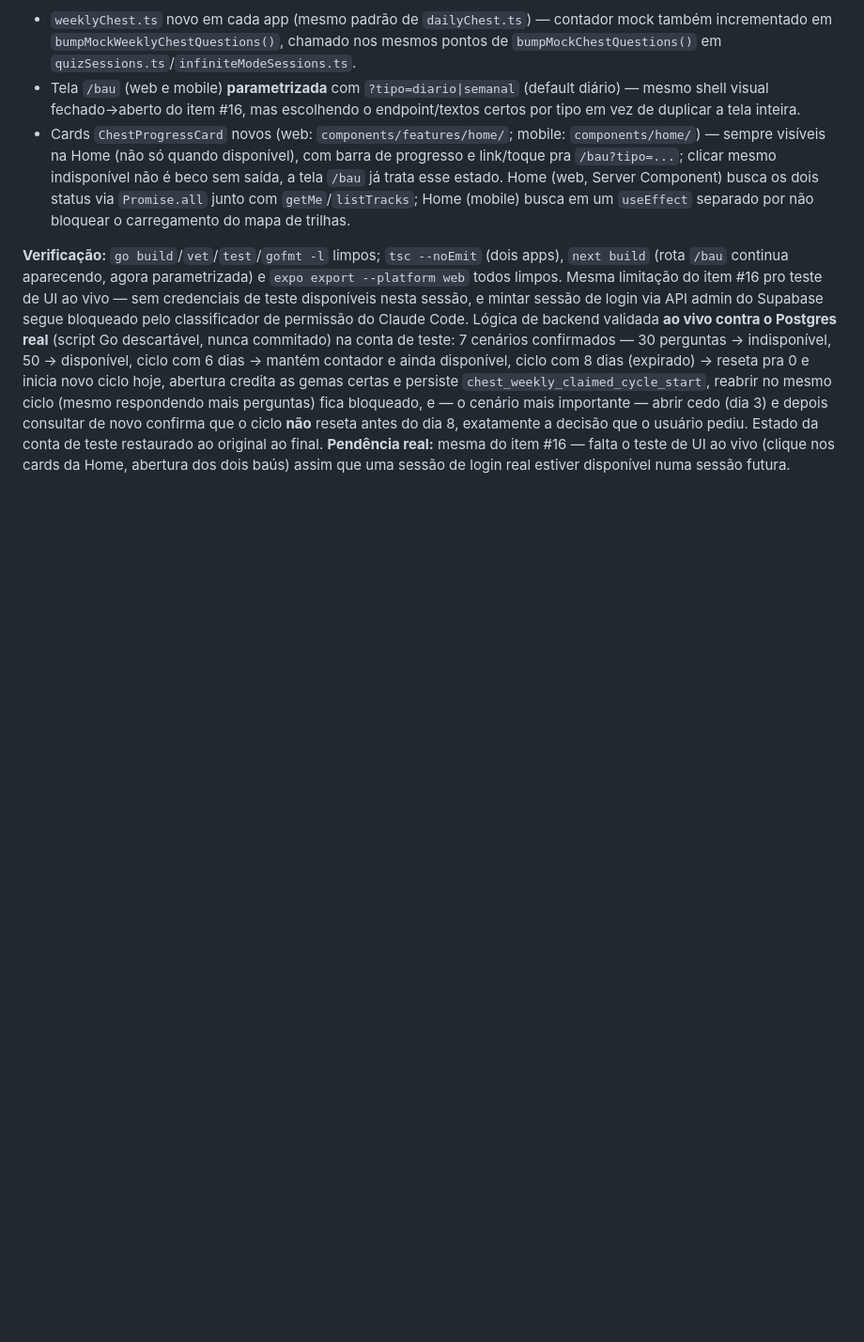
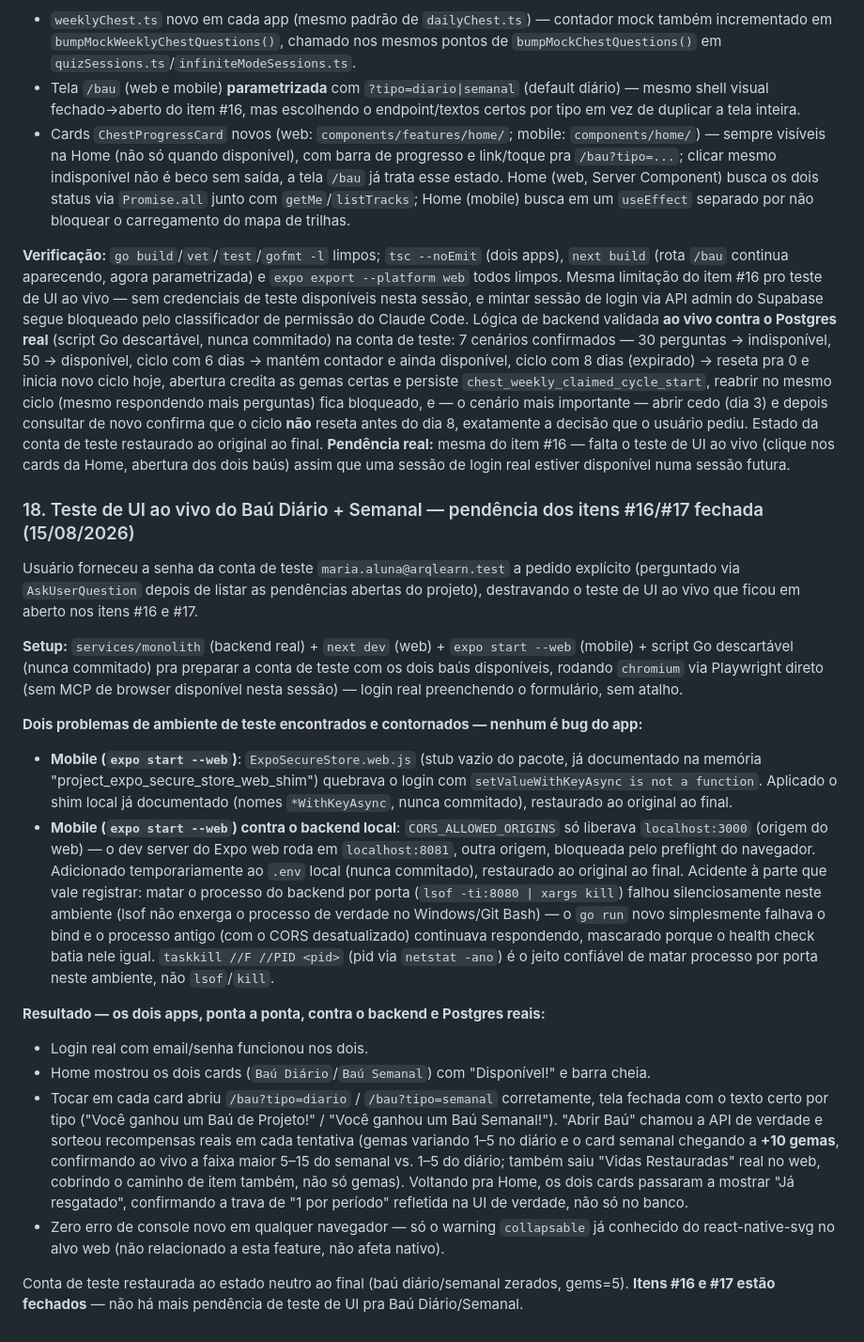
Before and after one commit to VictorSilva-Desenvolvedor/ArqLearn, a Markdown page: Docs/PENDENCIAS_MOBILE.md, the part around the change. Shown at 94% size. GitHub-like rendering; blank space fills up the shorter version.

Commit message:
docs(mobile): registra teste de UI ao vivo do Baú Diário/Semanal, fecha #16/#17 (#90)
Usuário forneceu credenciais da conta de teste, destravando o teste de UI
ponta a ponta (login real + Playwright) que tinha ficado pendente nos dois
PRs anteriores. Confirmado ao vivo nos dois apps: cards de progresso na
Home, abertura dos dois baús contra a API real, recompensas variando de
verdade (gemas 1-5 no diário, até +10 no semanal, e item também), trava de
"já resgatado" refletida na UI. Zero bug de app encontrado — só dois ajustes
de ambiente de teste (CORS local pro Expo web, shim do SecureStore),
documentados em memória pra não repetir o mesmo ciclo de debug depois.

```diff
--- a/Docs/PENDENCIAS_MOBILE.md
+++ b/Docs/PENDENCIAS_MOBILE.md
@@ -811,3 +811,47 @@ depois consultar de novo confirma que o ciclo **não** reseta antes do dia 8, ex
 que o usuário pediu. Estado da conta de teste restaurado ao original ao final. **Pendência real:**
 mesma do item #16 — falta o teste de UI ao vivo (clique nos cards da Home, abertura dos dois
 baús) assim que uma sessão de login real estiver disponível numa sessão futura.
+
+### 18. Teste de UI ao vivo do Baú Diário + Semanal — pendência dos itens #16/#17 fechada (15/08/2026)
+
+Usuário forneceu a senha da conta de teste `maria.aluna@arqlearn.test` a pedido explícito
+(perguntado via `AskUserQuestion` depois de listar as pendências abertas do projeto), destravando
+o teste de UI ao vivo que ficou em aberto nos itens #16 e #17.
+
+**Setup:** `services/monolith` (backend real) + `next dev` (web) + `expo start --web` (mobile) +
+script Go descartável (nunca commitado) pra preparar a conta de teste com os dois baús
+disponíveis, rodando `chromium` via Playwright direto (sem MCP de browser disponível nesta
+sessão) — login real preenchendo o formulário, sem atalho.
+
+**Dois problemas de ambiente de teste encontrados e contornados — nenhum é bug do app:**
+- **Mobile (`expo start --web`)**: `ExpoSecureStore.web.js` (stub vazio do pacote, já documentado
+  na memória "project_expo_secure_store_web_shim") quebrava o login com
+  `setValueWithKeyAsync is not a function`. Aplicado o shim local já documentado (nomes
+  `*WithKeyAsync`, nunca commitado), restaurado ao original ao final.
+- **Mobile (`expo start --web`) contra o backend local**: `CORS_ALLOWED_ORIGINS` só liberava
+  `localhost:3000` (origem do web) — o dev server do Expo web roda em `localhost:8081`, outra
+  origem, bloqueada pelo preflight do navegador. Adicionado temporariamente ao `.env` local
+  (nunca commitado), restaurado ao original ao final. Acidente à parte que vale registrar: matar
+  o processo do backend por porta (`lsof -ti:8080 | xargs kill`) falhou silenciosamente neste
+  ambiente (lsof não enxerga o processo de verdade no Windows/Git Bash) — o `go run` novo
+  simplesmente falhava o bind e o processo antigo (com o CORS desatualizado) continuava
+  respondendo, mascarado porque o health check batia nele igual. `taskkill //F //PID <pid>` (pid
+  via `netstat -ano`) é o jeito confiável de matar processo por porta neste ambiente, não
+  `lsof`/`kill`.
+
+**Resultado — os dois apps, ponta a ponta, contra o backend e Postgres reais:**
+- Login real com email/senha funcionou nos dois.
+- Home mostrou os dois cards (`Baú Diário`/`Baú Semanal`) com "Disponível!" e barra cheia.
+- Tocar em cada card abriu `/bau?tipo=diario` / `/bau?tipo=semanal` corretamente, tela fechada com
+  o texto certo por tipo ("Você ganhou um Baú de Projeto!" / "Você ganhou um Baú Semanal!").
+  "Abrir Baú" chamou a API de verdade e sorteou recompensas reais em cada tentativa (gemas
+  variando 1–5 no diário e o card semanal chegando a **+10 gemas**, confirmando ao vivo a faixa
+  maior 5–15 do semanal vs. 1–5 do diário; também saiu "Vidas Restauradas" real no web, cobrindo
+  o caminho de item também, não só gemas).
+  Voltando pra Home, os dois cards passaram a mostrar "Já resgatado", confirmando a trava de "1
+  por período" refletida na UI de verdade, não só no banco.
+- Zero erro de console novo em qualquer navegador — só o warning `collapsable` já conhecido do
+  react-native-svg no alvo web (não relacionado a esta feature, não afeta nativo).
+
+Conta de teste restaurada ao estado neutro ao final (baú diário/semanal zerados, gems=5).
+**Itens #16 e #17 estão fechados** — não há mais pendência de teste de UI pra Baú Diário/Semanal.
```
